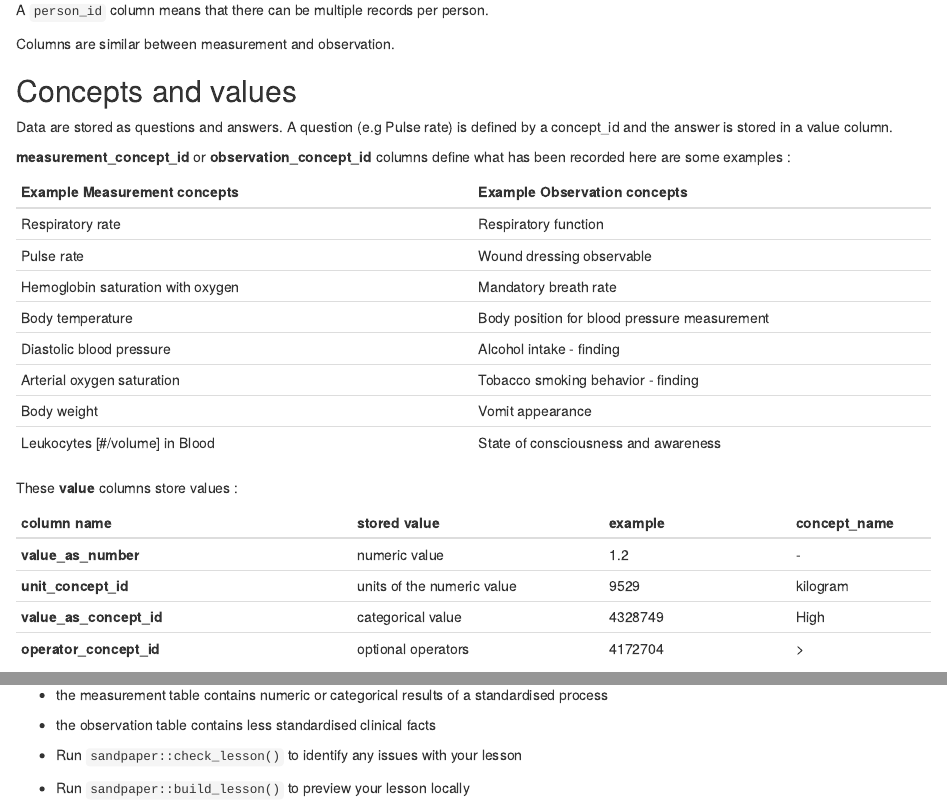
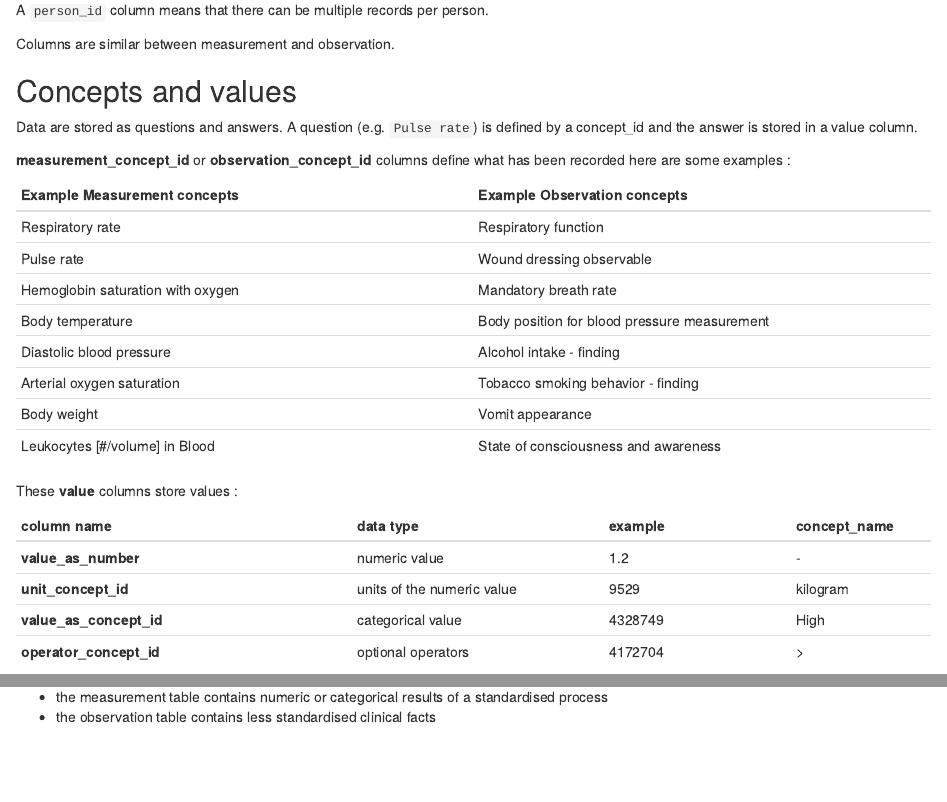
Before and after one commit to SAFEHR-data/omop-carpentries, an R Markdown document (episodes/chapter3measurement_observation.Rmd): the page in a window 1100 px wide, from 360 px down, and a second part further down, joined at a grey line. Rendered offline with R 4.5, knitr and Pandoc, with nearby package versions.

Commit message:
Apply suggestions from code review
Co-authored-by: Stef Piatek <s.piatek@ucl.ac.uk>

```diff
--- a/episodes/chapter3measurement_observation.Rmd
+++ b/episodes/chapter3measurement_observation.Rmd
@@ -31,7 +31,7 @@ Columns are similar between measurement and observation.
 
 ## Concepts and values
 
-Data are stored as questions and answers. A question (e.g Pulse rate) is defined by a concept_id and the answer is stored in a value column.
+Data are stored as questions and answers. A question (e.g. `Pulse rate`) is defined by a concept_id and the answer is stored in a value column.
 
 **measurement_concept_id** or **observation_concept_id** columns define what has been recorded here are some examples :
 
@@ -49,7 +49,7 @@ Leukocytes [#/volume] in Blood      | State of consciousness and awareness
 
 These **value** columns store values :
 
-column name           | stored value    | example | concept_name
+column name           | data type    | example | concept_name
 ----------------      | ------------    | --------- | -------
 **value_as_number**   |    numeric value              | 1.2 | -
 **unit_concept_id**   |    units of the numeric value | 9529 | kilogram
@@ -185,8 +185,6 @@ TODO do we want to add more here with example data
 - the measurement table contains numeric or categorical results of a standardised process
 - the observation table contains less standardised clinical facts
 
-- Run `sandpaper::check_lesson()` to identify any issues with your lesson
-- Run `sandpaper::build_lesson()` to preview your lesson locally
 
 ::::::::::::::::::::::::::::::::::::::::::::::::
 
```
